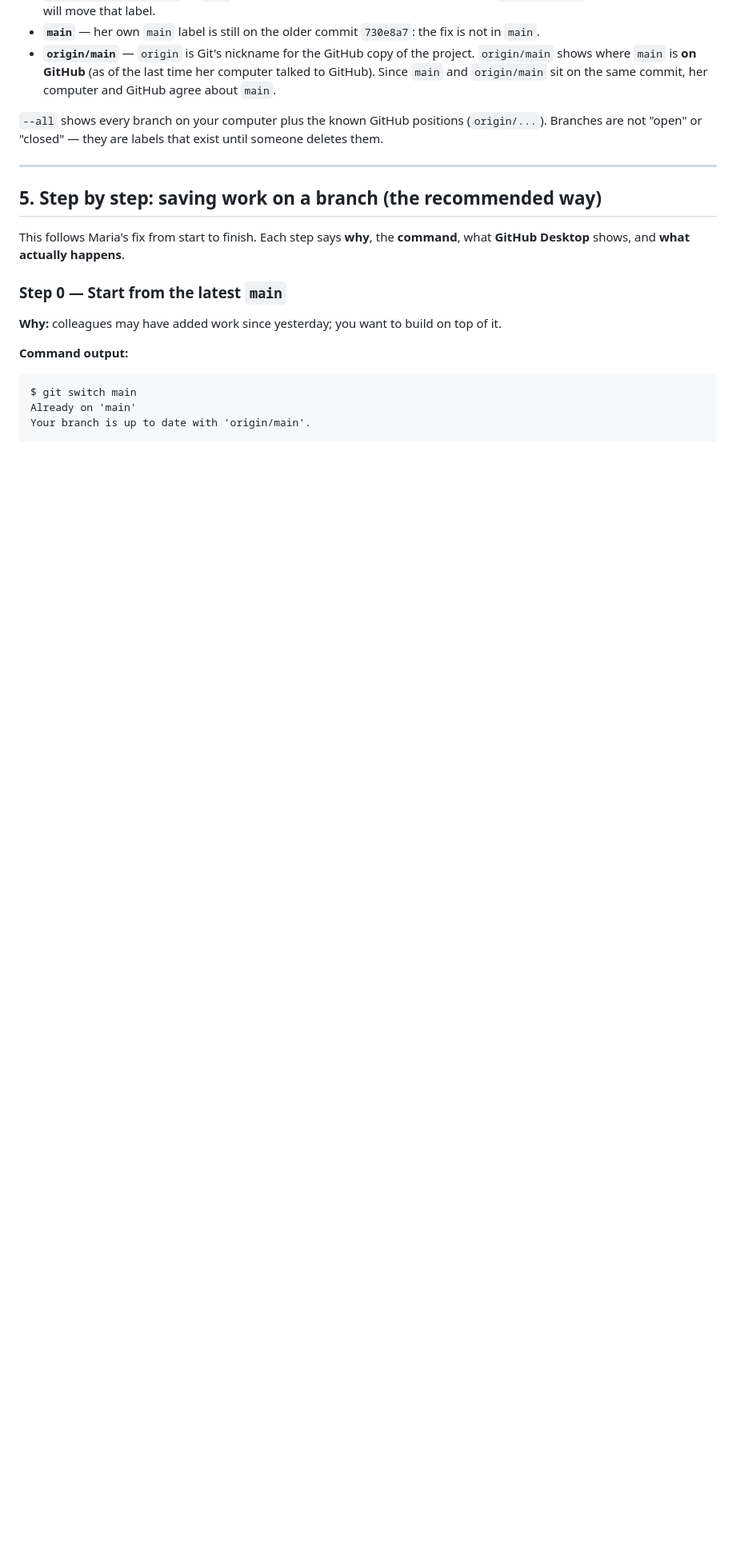
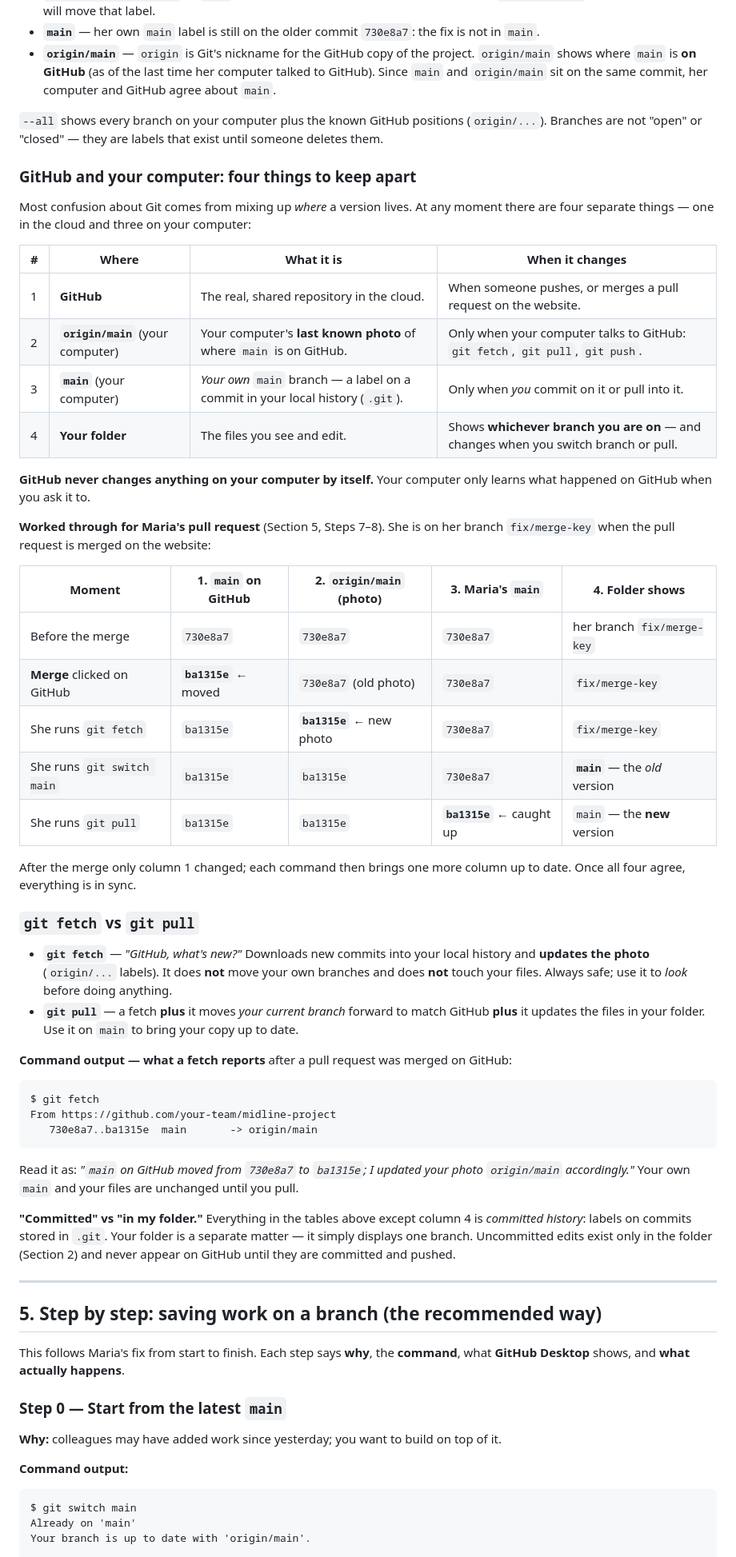
Before and after one commit to mauribev/project_template, a Markdown page: 01_references/00_guidelines/git_github_basics.md, the part around one of its changes. Shown at 80% size. Rendered like a GitHub page; blank space fills up the shorter version.

Commit message:
docs: explain GitHub vs local state in the Git guide

````diff
--- a/01_references/00_guidelines/git_github_basics.md
+++ b/01_references/00_guidelines/git_github_basics.md
@@ -198,6 +198,44 @@ $ git log --oneline --graph --all --decorate
 
 `--all` shows every branch on your computer plus the known GitHub positions (`origin/...`). Branches are not "open" or "closed" — they are labels that exist until someone deletes them.
 
+### GitHub and your computer: four things to keep apart
+Most confusion about Git comes from mixing up *where* a version lives. At any moment there are four separate things — one in the cloud and three on your computer:
+
+| # | Where | What it is | When it changes |
+|---|---|---|---|
+| 1 | **GitHub** | The real, shared repository in the cloud. | When someone pushes, or merges a pull request on the website. |
+| 2 | **`origin/main`** (your computer) | Your computer's **last known photo** of where `main` is on GitHub. | Only when your computer talks to GitHub: `git fetch`, `git pull`, `git push`. |
+| 3 | **`main`** (your computer) | *Your own* `main` branch — a label on a commit in your local history (`.git`). | Only when *you* commit on it or pull into it. |
+| 4 | **Your folder** | The files you see and edit. | Shows **whichever branch you are on** — and changes when you switch branch or pull. |
+
+**GitHub never changes anything on your computer by itself.** Your computer only learns what happened on GitHub when you ask it to.
+
+**Worked through for Maria's pull request** (Section 5, Steps 7–8). She is on her branch `fix/merge-key` when the pull request is merged on the website:
+
+| Moment | 1. `main` on GitHub | 2. `origin/main` (photo) | 3. Maria's `main` | 4. Folder shows |
+|---|---|---|---|---|
+| Before the merge | `730e8a7` | `730e8a7` | `730e8a7` | her branch `fix/merge-key` |
+| **Merge** clicked on GitHub | **`ba1315e`** ← moved | `730e8a7` (old photo) | `730e8a7` | `fix/merge-key` |
+| She runs `git fetch` | `ba1315e` | **`ba1315e`** ← new photo | `730e8a7` | `fix/merge-key` |
+| She runs `git switch main` | `ba1315e` | `ba1315e` | `730e8a7` | **`main`** — the *old* version |
+| She runs `git pull` | `ba1315e` | `ba1315e` | **`ba1315e`** ← caught up | `main` — the **new** version |
+
+After the merge only column 1 changed; each command then brings one more column up to date. Once all four agree, everything is in sync.
+
+### `git fetch` vs `git pull`
+- **`git fetch`** — *"GitHub, what's new?"* Downloads new commits into your local history and **updates the photo** (`origin/...` labels). It does **not** move your own branches and does **not** touch your files. Always safe; use it to *look* before doing anything.
+- **`git pull`** — a fetch **plus** it moves *your current branch* forward to match GitHub **plus** it updates the files in your folder. Use it on `main` to bring your copy up to date.
+
+**Command output — what a fetch reports** after a pull request was merged on GitHub:
+```
+$ git fetch
+From https://github.com/your-team/midline-project
+   730e8a7..ba1315e  main       -> origin/main
+```
+Read it as: *"`main` on GitHub moved from `730e8a7` to `ba1315e`; I updated your photo `origin/main` accordingly."* Your own `main` and your files are unchanged until you pull.
+
+**"Committed" vs "in my folder."** Everything in the tables above except column 4 is *committed history*: labels on commits stored in `.git`. Your folder is a separate matter — it simply displays one branch. Uncommitted edits exist only in the folder (Section 2) and never appear on GitHub until they are committed and pushed.
+
 ---
 
 ## 5. Step by step: saving work on a branch (the recommended way)
````
Also changed, not shown: other parts of 01_references/00_guidelines/git_github_basics.md (+1 -1 lines).
